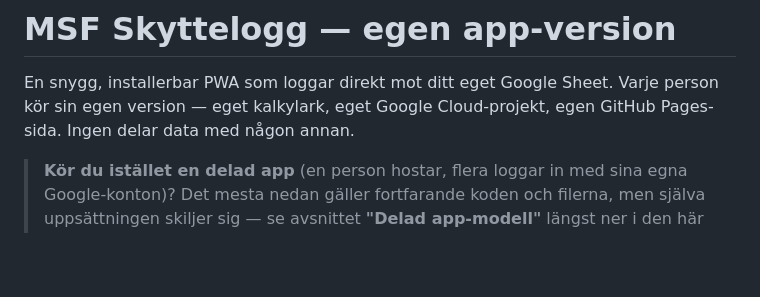
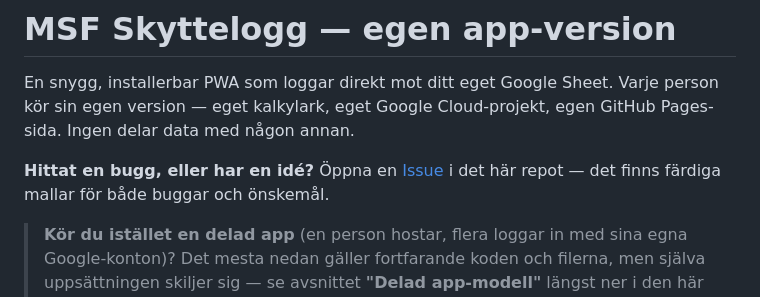
Before and after one commit to cuteroadkill/skyttelogg, a Markdown page: README.md, the part around the change. GitHub-like rendering; blank space fills up the shorter version.

```diff
--- a/README.md
+++ b/README.md
@@ -3,6 +3,10 @@
 En snygg, installerbar PWA som loggar direkt mot ditt eget Google Sheet.
 Varje person kör sin egen version — eget kalkylark, eget Google Cloud-projekt,
 egen GitHub Pages-sida. Ingen delar data med någon annan.
+
+**Hittat en bugg, eller har en idé?** Öppna en
+[Issue](../../issues/new/choose) i det här repot — det finns färdiga mallar
+för både buggar och önskemål.
 
 > **Kör du istället en delad app** (en person hostar, flera loggar in med sina
 > egna Google-konton)? Det mesta nedan gäller fortfarande koden och filerna,
```
